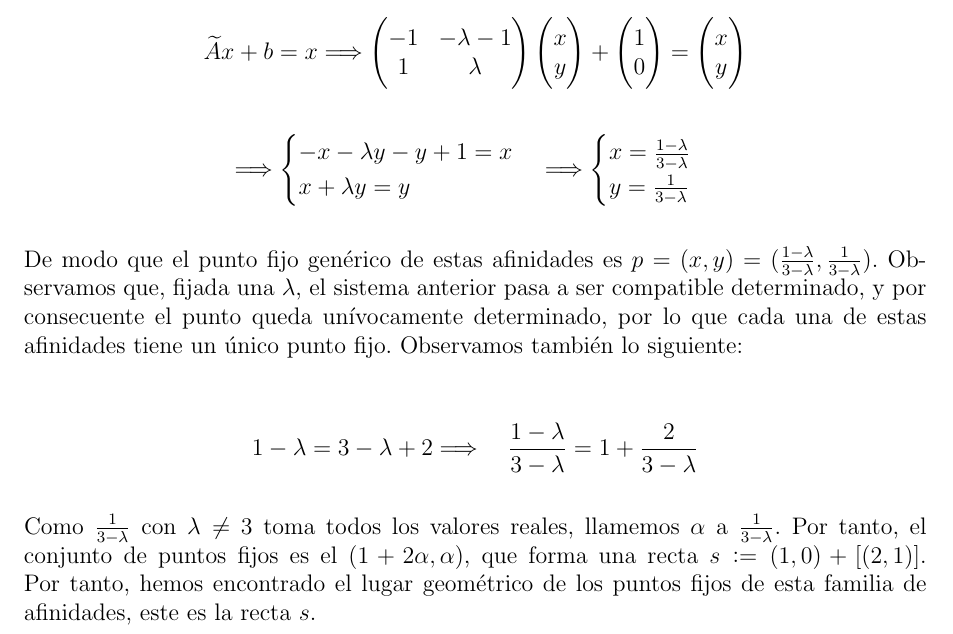
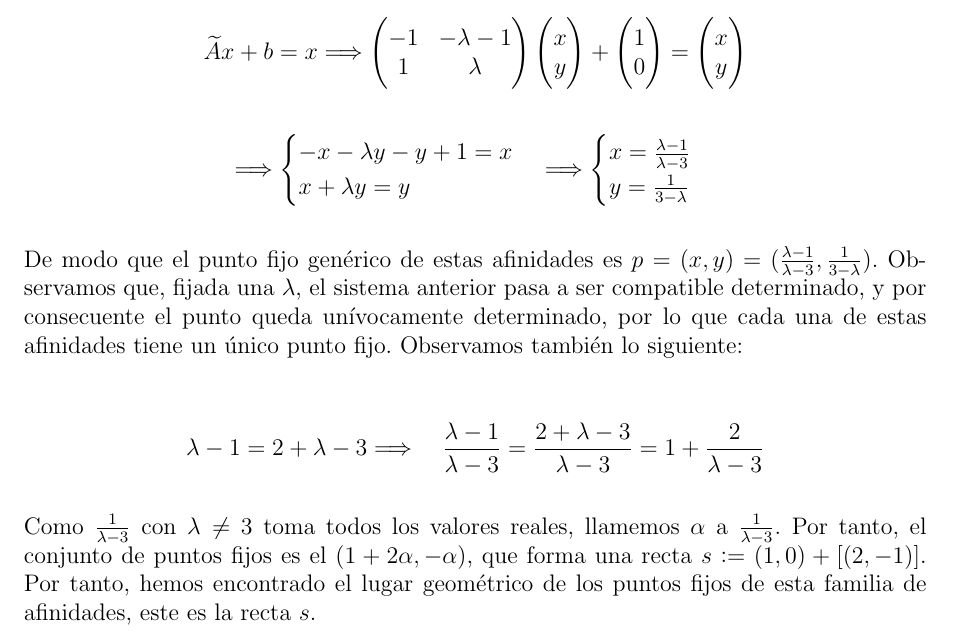
Before and after one commit to AgenteMatrix/GEO, a LaTeX document (E2/main.tex, which reads E2/1.tex): part of page 4 of 7, cut so that both start at the same text. Compiled offline with pdfLaTeX.

Commit message:
He corregido errores.

```diff
--- a/E2/1.tex
+++ b/E2/1.tex
@@ -204,15 +204,15 @@ Conociendo la expresión de $\widetilde{A}$ y de $b$ en función de $\lambda$ qu
     \end{cases}
     \Longrightarrow
     \begin{cases}
-    x = \frac{1 - \lambda}{3 - \lambda}\\
+    x = \frac{\lambda - 1}{\lambda - 3}\\
     y = \frac{1}{3 - \lambda}
     \end{cases}
 \end{gather*}
 
-De modo que el punto fijo genérico de estas afinidades es $p = (x,y) = (\frac{1 - \lambda}{3 - \lambda}, \frac{1}{3 - \lambda})$. Observamos que, fijada una $\lambda$, el sistema anterior pasa a ser compatible determinado, y por consecuente el punto queda unívocamente determinado, por lo que cada una de estas afinidades tiene un único punto fijo. Observamos también lo siguiente:
+De modo que el punto fijo genérico de estas afinidades es $p = (x,y) = (\frac{\lambda - 1}{\lambda - 3}, \frac{1}{3 - \lambda})$. Observamos que, fijada una $\lambda$, el sistema anterior pasa a ser compatible determinado, y por consecuente el punto queda unívocamente determinado, por lo que cada una de estas afinidades tiene un único punto fijo. Observamos también lo siguiente:
 
 \begin{gather*}
-    1 - \lambda = 3 -\lambda + 2 \Longrightarrow \quad \frac{1 - \lambda}{3 - \lambda} = 1 + \frac{2}{3 - \lambda}
+    \lambda - 1 = 2 + \lambda - 3 \Longrightarrow \quad \frac{\lambda - 1}{\lambda - 3}= \frac{2+\lambda-3}{\lambda-3} = 1 + \frac{2}{\lambda - 3}
 \end{gather*}
 
-Como $\frac{1}{3 - \lambda}$ con $\lambda \neq$ 3 toma todos los valores reales, llamemos $\alpha$ a $\frac{1}{3 - \lambda}$. Por tanto, el conjunto de puntos fijos es el $(1 + 2\alpha, \alpha)$, que forma una recta $s := (1,0)+ [(2,1)]$. Por tanto, hemos encontrado el lugar geométrico de los puntos fijos de  esta familia de afinidades, este es la recta $s$.
+Como $\frac{1}{\lambda - 3}$ con $\lambda \neq$ 3 toma todos los valores reales, llamemos $\alpha$ a $\frac{1}{\lambda - 3}$. Por tanto, el conjunto de puntos fijos es el $(1 + 2\alpha, -\alpha)$, que forma una recta $s := (1,0)+ [(2,-1)]$. Por tanto, hemos encontrado el lugar geométrico de los puntos fijos de  esta familia de afinidades, este es la recta $s$.
```
Also changed, not shown: E2/Geo___E2.pdf.
